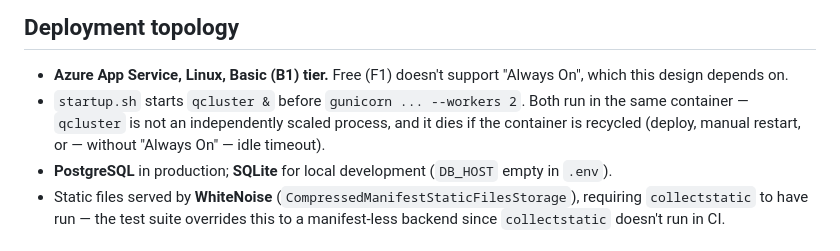
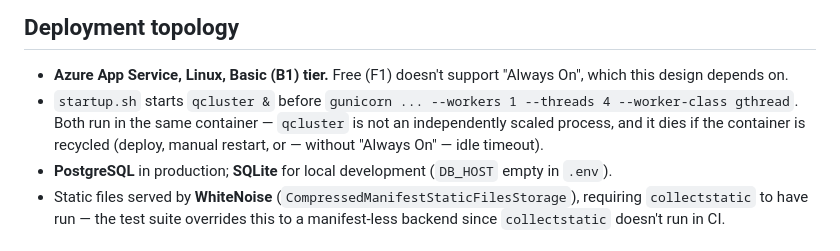
Before and after one commit to Carlou134/soc-alert-prioritization-ml, a Markdown page: docs/architecture.md, the part around one of its changes. GitHub-like rendering.

Commit message:
docs(architecture): correct gunicorn worker count

```diff
--- a/docs/architecture.md
+++ b/docs/architecture.md
@@ -163,7 +163,7 @@ Alerts escalated to an `Incident` (`incident_id` set) leave the main queue entir
 ## Deployment topology
 
 - **Azure App Service, Linux, Basic (B1) tier.** Free (F1) doesn't support "Always On", which this design depends on.
-- `startup.sh` starts `qcluster &` before `gunicorn ... --workers 2`. Both run in the same container — `qcluster` is not an independently scaled process, and it dies if the container is recycled (deploy, manual restart, or — without "Always On" — idle timeout).
+- `startup.sh` starts `qcluster &` before `gunicorn ... --workers 1 --threads 4 --worker-class gthread`. Both run in the same container — `qcluster` is not an independently scaled process, and it dies if the container is recycled (deploy, manual restart, or — without "Always On" — idle timeout).
 - **PostgreSQL** in production; **SQLite** for local development (`DB_HOST` empty in `.env`).
 - Static files served by **WhiteNoise** (`CompressedManifestStaticFilesStorage`), requiring `collectstatic` to have run — the test suite overrides this to a manifest-less backend since `collectstatic` doesn't run in CI.
 
```
Also changed, not shown: other parts of docs/architecture.md (+1 -1 lines).
